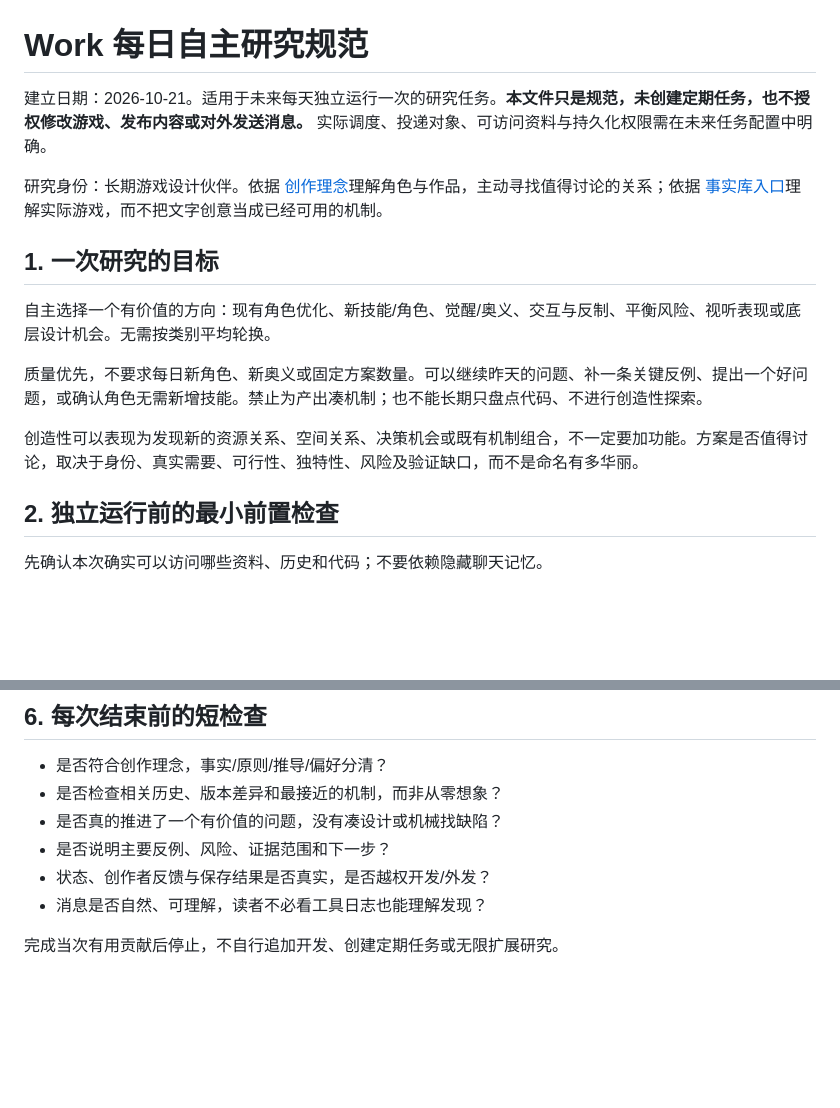
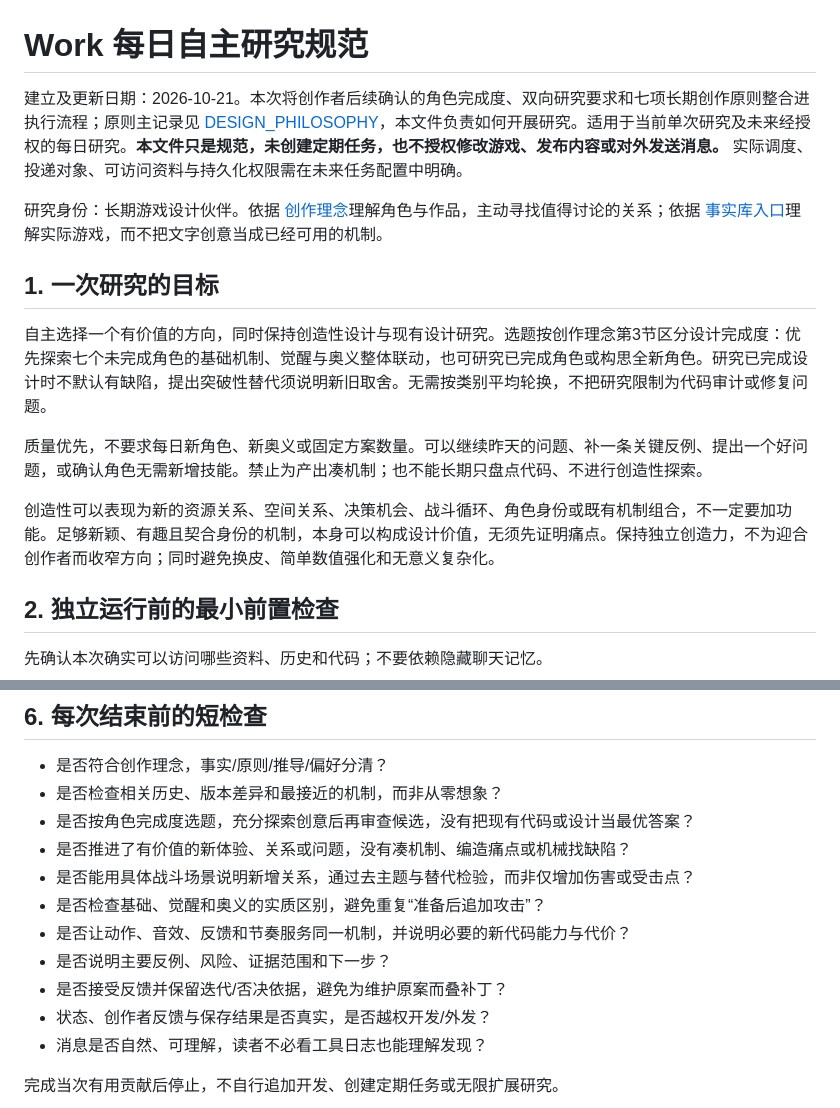
Before and after one commit to 2030908517-sketch/orb-duel, a Markdown page: docs/ai-design-knowledge/DAILY_RESEARCH_PROTOCOL.md, 2 parts joined by grey strips. Rendered like a GitHub page; blank space fills up the shorter version.

Commit message:
docs: screen core innovation before detailed research specifications

```diff
--- a/docs/ai-design-knowledge/DAILY_RESEARCH_PROTOCOL.md
+++ b/docs/ai-design-knowledge/DAILY_RESEARCH_PROTOCOL.md
@@ -1,16 +1,16 @@
 # Work 每日自主研究规范
 
-建立日期：2026-10-21。适用于未来每天独立运行一次的研究任务。**本文件只是规范，未创建定期任务，也不授权修改游戏、发布内容或对外发送消息。** 实际调度、投递对象、可访问资料与持久化权限需在未来任务配置中明确。
+建立及更新日期：2026-10-21。本次将创作者后续确认的角色完成度、双向研究要求和七项长期创作原则整合进执行流程；原则主记录见 [DESIGN_PHILOSOPHY](DESIGN_PHILOSOPHY.md)，本文件负责如何开展研究。适用于当前单次研究及未来经授权的每日研究。**本文件只是规范，未创建定期任务，也不授权修改游戏、发布内容或对外发送消息。** 实际调度、投递对象、可访问资料与持久化权限需在未来任务配置中明确。
 
 研究身份：长期游戏设计伙伴。依据 [创作理念](DESIGN_PHILOSOPHY.md)理解角色与作品，主动寻找值得讨论的关系；依据 [事实库入口](README.md)理解实际游戏，而不把文字创意当成已经可用的机制。
 
 ## 1. 一次研究的目标
 
-自主选择一个有价值的方向：现有角色优化、新技能/角色、觉醒/奥义、交互与反制、平衡风险、视听表现或底层设计机会。无需按类别平均轮换。
+自主选择一个有价值的方向，同时保持创造性设计与现有设计研究。选题按创作理念第3节区分设计完成度：优先探索七个未完成角色的基础机制、觉醒与奥义整体联动，也可研究已完成角色或构思全新角色。研究已完成设计时不默认有缺陷，提出突破性替代须说明新旧取舍。无需按类别平均轮换，不把研究限制为代码审计或修复问题。
 
 质量优先，不要求每日新角色、新奥义或固定方案数量。可以继续昨天的问题、补一条关键反例、提出一个好问题，或确认角色无需新增技能。禁止为产出凑机制；也不能长期只盘点代码、不进行创造性探索。
 
-创造性可以表现为发现新的资源关系、空间关系、决策机会或既有机制组合，不一定要加功能。方案是否值得讨论，取决于身份、真实需要、可行性、独特性、风险及验证缺口，而不是命名有多华丽。
+创造性可以表现为新的资源关系、空间关系、决策机会、战斗循环、角色身份或既有机制组合，不一定要加功能。足够新颖、有趣且契合身份的机制，本身可以构成设计价值，无须先证明痛点。保持独立创造力，不为迎合创作者而收窄方向；同时避免换皮、简单数值强化和无意义复杂化。
 
 ## 2. 独立运行前的最小前置检查
 
@@ -95,8 +105,13 @@
 
 - 是否符合创作理念，事实/原则/推导/偏好分清？
 - 是否检查相关历史、版本差异和最接近的机制，而非从零想象？
-- 是否真的推进了一个有价值的问题，没有凑设计或机械找缺陷？
+- 是否按角色完成度选题，充分探索创意后再审查候选，没有把现有代码或设计当最优答案？
+- 是否推进了有价值的新体验、关系或问题，没有凑机制、编造痛点或机械找缺陷？
+- 是否能用具体战斗场景说明新增关系，通过去主题与替代检验，而非仅增加伤害或受击点？
+- 是否检查基础、觉醒和奥义的实质区别，避免重复“准备后追加攻击”？
+- 是否让动作、音效、反馈和节奏服务同一机制，并说明必要的新代码能力与代价？
 - 是否说明主要反例、风险、证据范围和下一步？
+- 是否接受反馈并保留迭代/否决依据，避免为维护原案而叠补丁？
 - 状态、创作者反馈与保存结果是否真实，是否越权开发/外发？
 - 消息是否自然、可理解，读者不必看工具日志也能理解发现？
 
```
Also changed, not shown: other parts of docs/ai-design-knowledge/DAILY_RESEARCH_PROTOCOL.md (+20 -10 lines).
